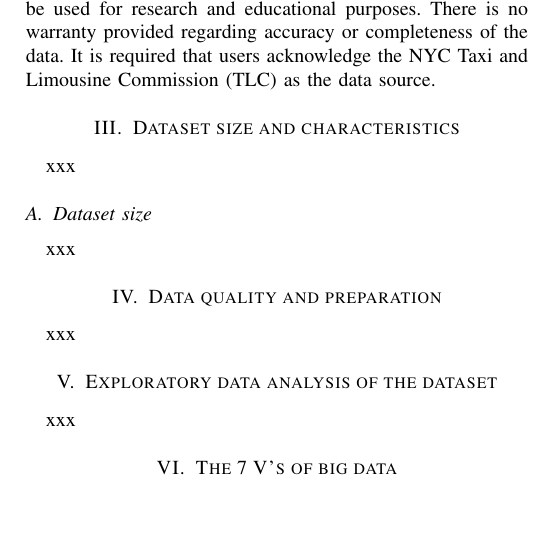
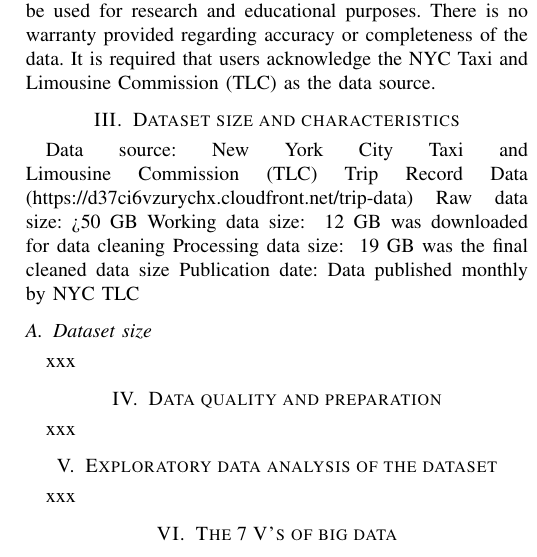
Before and after one commit to ShreyaB143/MIT805-GroupProject, a LaTeX paper (report/MIT805_Group19_Part1.tex): part of one column of the page, cut so that both start at the same text, the shorter picture padded with empty space. Compiled offline with pdfLaTeX.

Commit message:
Added dataset size and characteristics

```diff
--- a/report/MIT805_Group19_Part1.tex
+++ b/report/MIT805_Group19_Part1.tex
@@ -42,7 +42,12 @@ Terms of Use: The data may be used for research and educational purposes. There
 
 
 \section{Dataset size and characteristics}
-xxx
+Data source: New York City Taxi and Limousine Commission (TLC) Trip Record Data (https://d37ci6vzurychx.cloudfront.net/trip-data)
+Raw data size: >50 GB
+Working data size: ~12 GB was downloaded for data cleaning
+Processing data size: ~19 GB was the final cleaned data size
+Publication date: Data published monthly by NYC TLC
+
 
 \subsection{Dataset size}\label{AA}
 xxx
```
